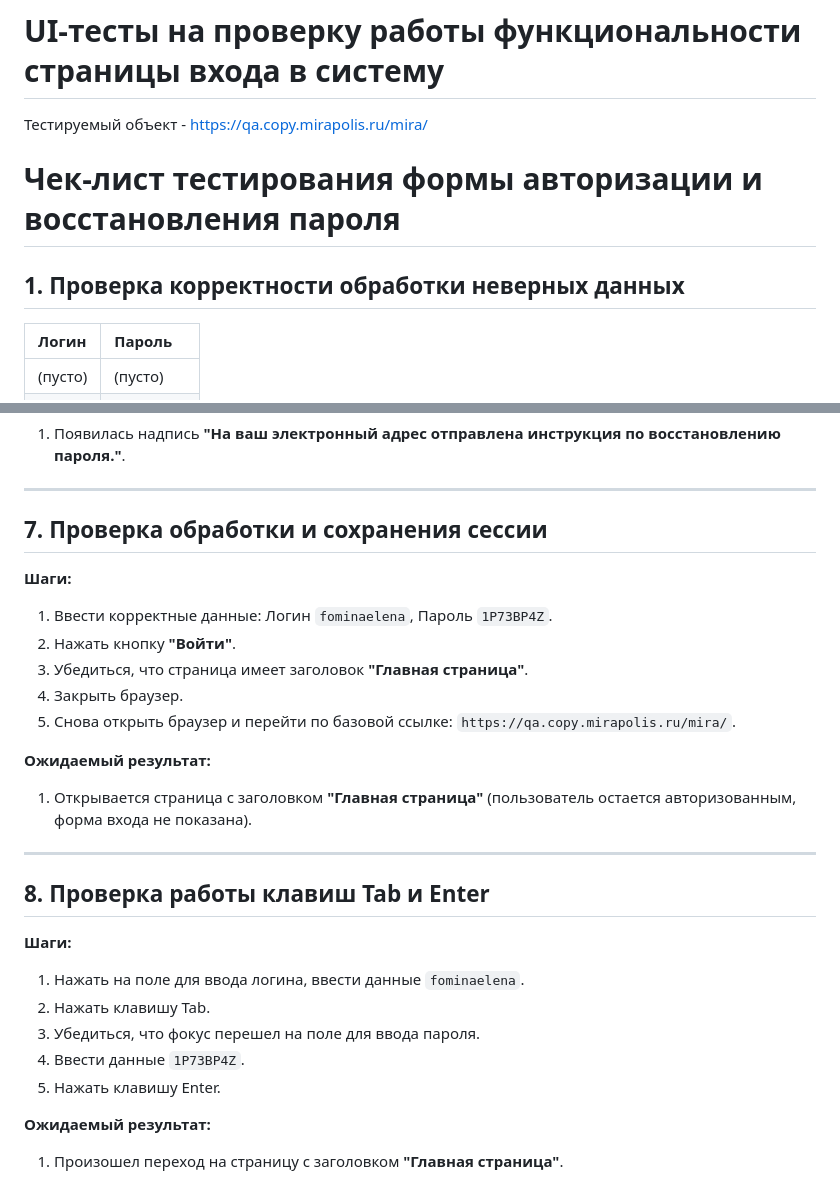
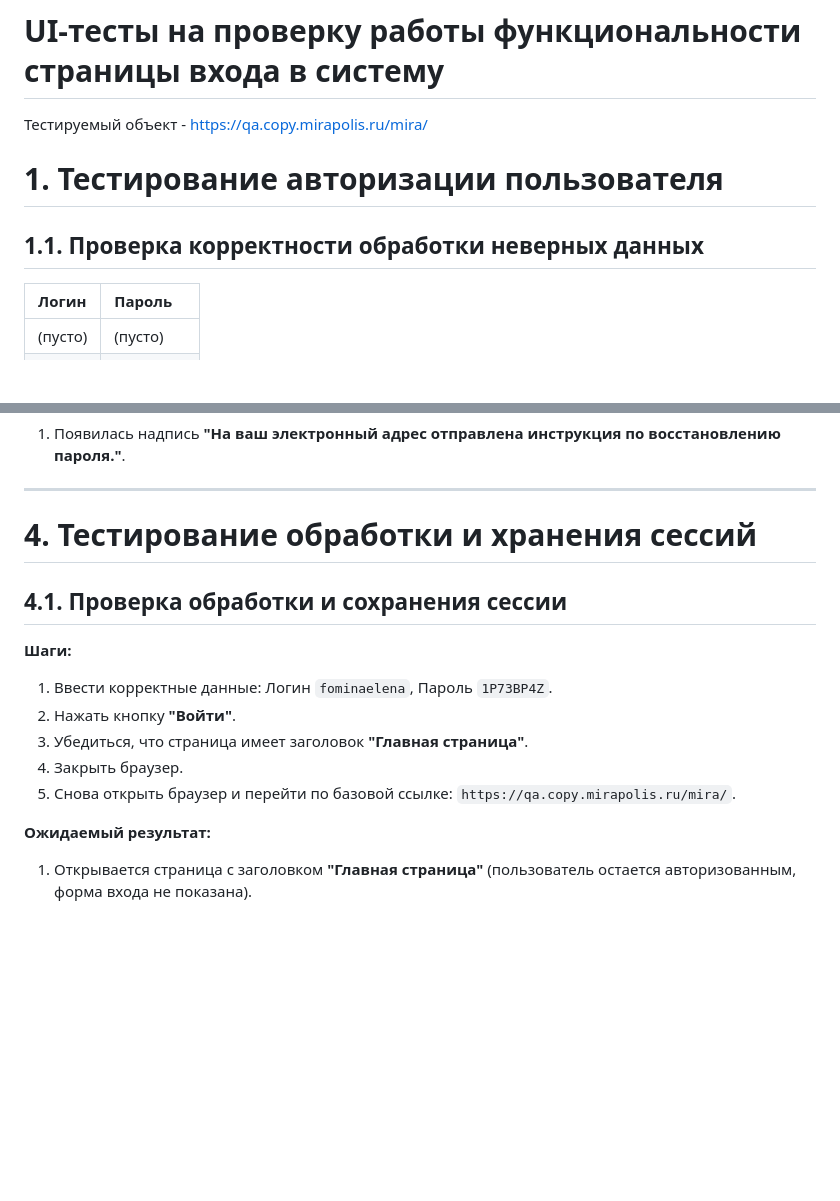
Before and after one commit to Sheal354/qa-engineer-testwork, a Markdown page: README.md, 2 parts joined by grey strips. Rendered like a GitHub page; blank space fills up the shorter version.

```diff
--- a/README.md
+++ b/README.md
@@ -1,8 +1,8 @@
 # UI-тесты на проверку работы функциональности страницы входа в систему
 Тестируемый объект - https://qa.copy.mirapolis.ru/mira/
-# Чек-лист тестирования формы авторизации и восстановления пароля
 
-## 1. Проверка корректности обработки неверных данных
+# 1. Тестирование авторизации пользователя
+## 1.1. Проверка корректности обработки неверных данных
 
 | Логин | Пароль |
 | :--- | :--- |
@@ -90,7 +106,8 @@
 
 ---
 
-## 7. Проверка обработки и сохранения сессии
+# 4. Тестирование обработки и хранения сессий
+## 4.1. Проверка обработки и сохранения сессии
 
 **Шаги:**
 1. Ввести корректные данные: Логин `fominaelena`, Пароль `1P73BP4Z`.
@@ -101,17 +118,3 @@
 
 **Ожидаемый результат:**
 1. Открывается страница с заголовком **"Главная страница"** (пользователь остается авторизованным, форма входа не показана).
-
----
-
-## 8. Проверка работы клавиш Tab и Enter
-
-**Шаги:**
-1. Нажать на поле для ввода логина, ввести данные `fominaelena`.
-2. Нажать клавишу Tab.
-3. Убедиться, что фокус перешел на поле для ввода пароля.
-4. Ввести данные `1P73BP4Z`.
-5. Нажать клавишу Enter.
-
-**Ожидаемый результат:**
-1. Произошел переход на страницу с заголовком **"Главная страница"**.
```
Also changed, not shown: other parts of README.md (+21 -5 lines).
